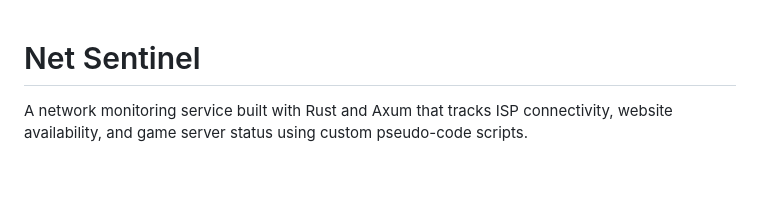
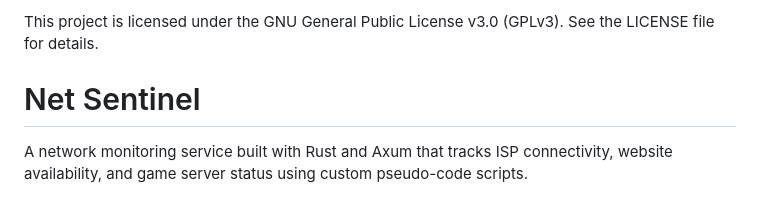
Before and after one commit to CaptianFluffy100/net_sentinel, a Markdown page: README.md, the part around the change. GitHub-like rendering; blank space fills up the shorter version.

```diff
--- a/README.md
+++ b/README.md
@@ -1,3 +1,7 @@
+This project is licensed under the GNU General Public License v3.0 (GPLv3).
+See the LICENSE file for details.
+
+
 # Net Sentinel
 
 A network monitoring service built with Rust and Axum that tracks ISP connectivity, website availability, and game server status using custom pseudo-code scripts.
```
